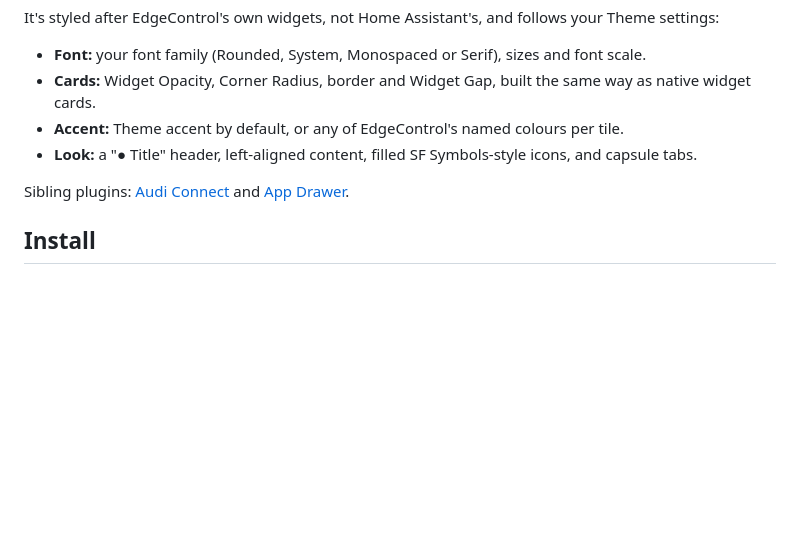
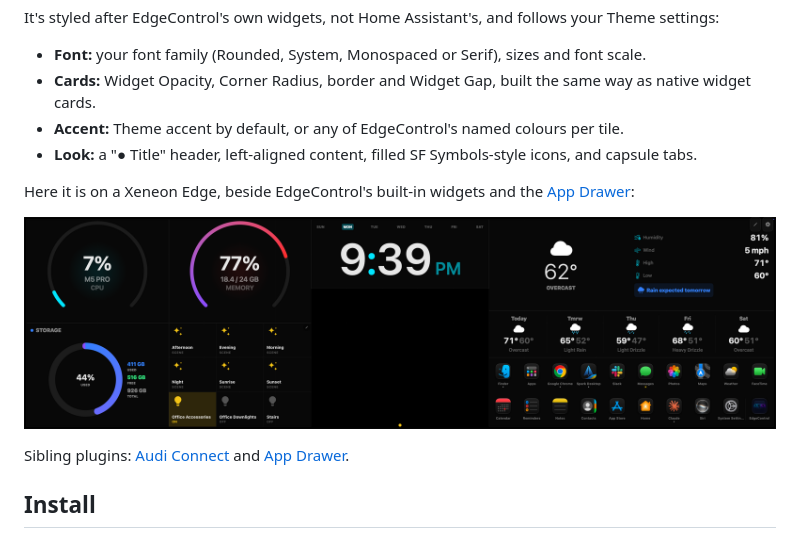
Before and after one commit to phillywebteam/edgecontrol-homeassistant, a Markdown page: README.md, the part around the change. Drawn GitHub-style; pictures changed too: docs/dashboard.png (added); blank space fills up the shorter version.

Commit message:
Add the full dashboard screenshot to the README
Co-Authored-By: Claude Opus 5.5 <noreply@anthropic.com>

```diff
--- a/README.md
+++ b/README.md
@@ -9,6 +9,10 @@ It's styled after EdgeControl's own widgets, not Home Assistant's, and follows y
 - **Cards:** Widget Opacity, Corner Radius, border and Widget Gap, built the same way as native widget cards.
 - **Accent:** Theme accent by default, or any of EdgeControl's named colours per tile.
 - **Look:** a "● Title" header, left-aligned content, filled SF Symbols-style icons, and capsule tabs.
+
+Here it is on a Xeneon Edge, beside EdgeControl's built-in widgets and the [App Drawer](https://github.com/phillywebteam/edgecontrol-app-drawer):
+
+![A full EdgeControl dashboard on the Xeneon Edge: CPU, memory and storage gauges, a clock, weather, the Home Assistant Buttons tile and the App Drawer](docs/dashboard.png)
 
 Sibling plugins: [Audi Connect](https://github.com/phillywebteam/edgecontrol-audi-connect) and [App Drawer](https://github.com/phillywebteam/edgecontrol-app-drawer).
 
```
